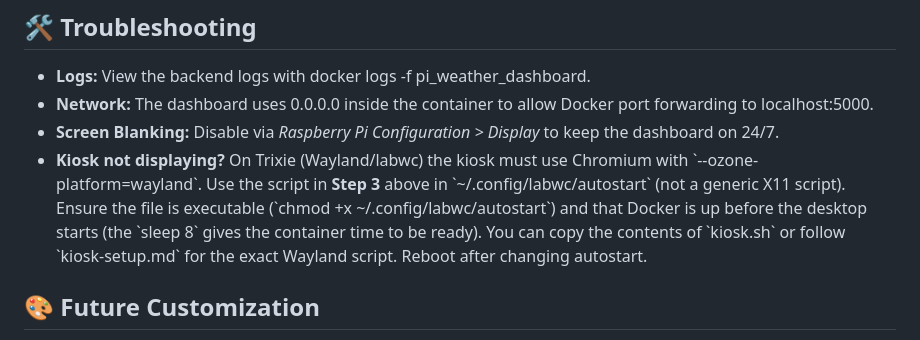
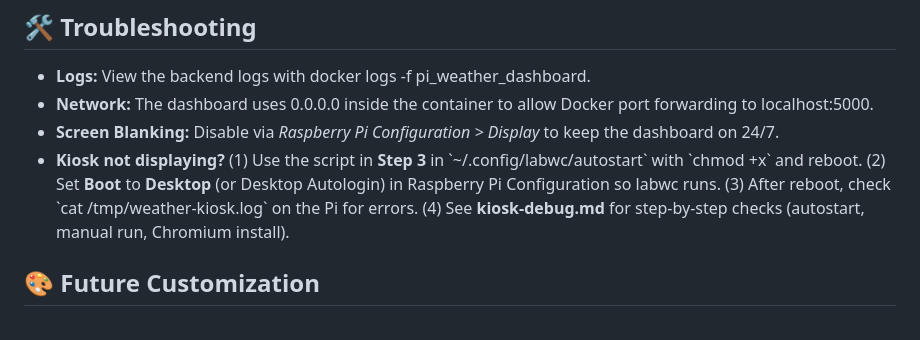
Before and after one commit to tomsepe/pi-weather-dashboard, a Markdown page: README.md, the part around the change. Drawn GitHub-style.

```diff
--- a/README.md
+++ b/README.md
@@ -79,7 +79,7 @@ Trixie uses the **labwc** compositor. To make the dashboard launch on boot:
 * **Logs:** View the backend logs with docker logs \-f pi\_weather\_dashboard.
 * **Network:** The dashboard uses 0.0.0.0 inside the container to allow Docker port forwarding to localhost:5000.
 * **Screen Blanking:** Disable via *Raspberry Pi Configuration \> Display* to keep the dashboard on 24/7.
-* **Kiosk not displaying?** On Trixie (Wayland/labwc) the kiosk must use Chromium with \`--ozone-platform=wayland\`. Use the script in **Step 3** above in \`\~/.config/labwc/autostart\` (not a generic X11 script). Ensure the file is executable (\`chmod +x \~/.config/labwc/autostart\`) and that Docker is up before the desktop starts (the \`sleep 8\` gives the container time to be ready). You can copy the contents of \`kiosk.sh\` or follow \`kiosk-setup.md\` for the exact Wayland script. Reboot after changing autostart.
+* **Kiosk not displaying?** (1) Use the script in **Step 3** in \`\~/.config/labwc/autostart\` with \`chmod +x\` and reboot. (2) Set **Boot** to **Desktop** (or Desktop Autologin) in Raspberry Pi Configuration so labwc runs. (3) After reboot, check \`cat /tmp/weather-kiosk.log\` on the Pi for errors. (4) See **kiosk-debug.md** for step-by-step checks (autostart, manual run, Chromium install).
 
 ## **🎨 Future Customization**
 
```
